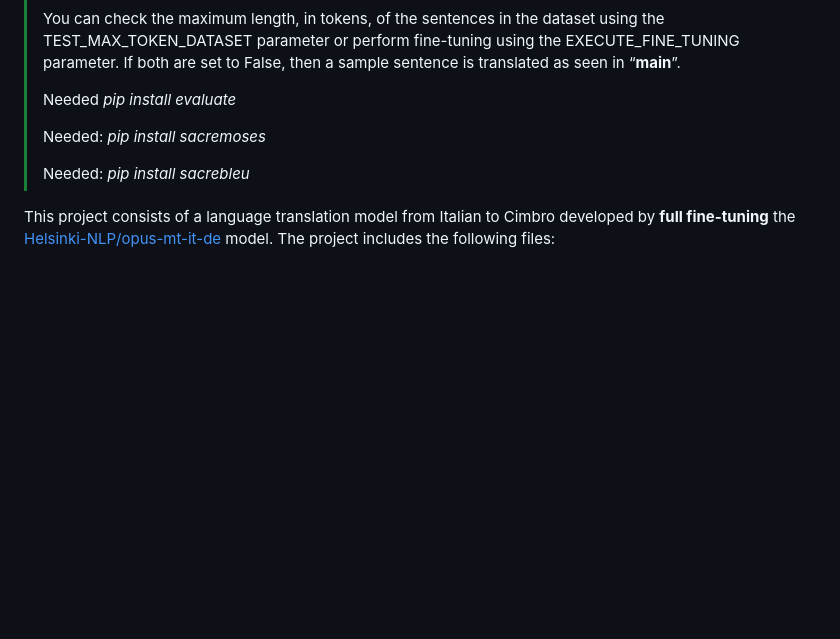
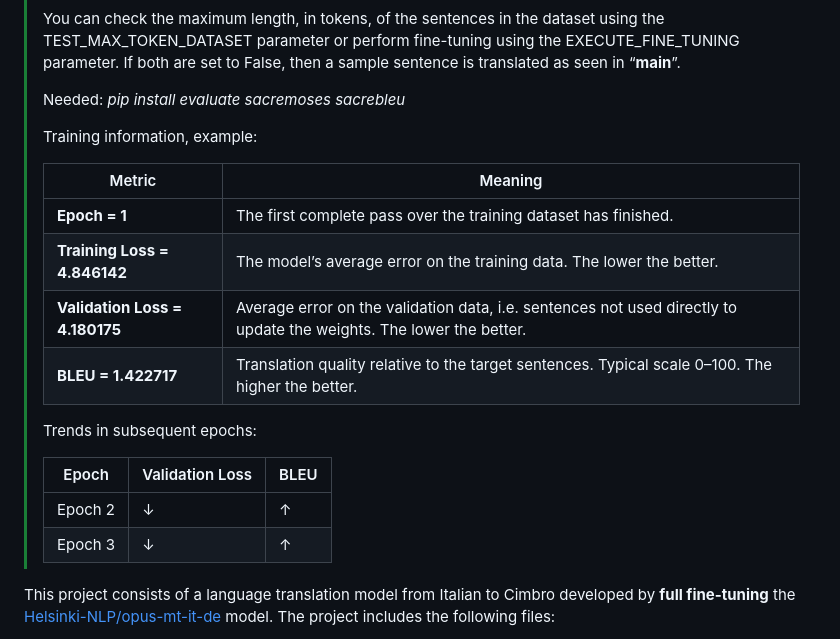
Before and after one commit to SigfridoCorradi/italiano_cimbro, a Markdown page: README.md, the part around the change. GitHub-like rendering; blank space fills up the shorter version.

````diff
--- a/README.md
+++ b/README.md
@@ -18,11 +18,24 @@
 > ```
 > You can check the maximum length, in tokens, of the sentences in the dataset using the TEST_MAX_TOKEN_DATASET parameter or perform fine-tuning using the EXECUTE_FINE_TUNING parameter. If both are set to False, then a sample sentence is translated as seen in “__main__”.
 >
-> Needed *pip install evaluate*
+> Needed: *pip install evaluate sacremoses sacrebleu*
 >
-> Needed: *pip install sacremoses*
+> Training information, example:
 >
-> Needed: *pip install sacrebleu*
+> | Metric | Meaning |
+> |---|---|
+> | **Epoch = 1** | The first complete pass over the training dataset has finished. |
+> | **Training Loss = 4.846142** | The model’s average error on the training data. The lower the better. |
+> | **Validation Loss = 4.180175** | Average error on the validation data, i.e. sentences not used directly to update the weights. The lower the better. |
+> | **BLEU = 1.422717** | Translation quality relative to the target sentences. Typical scale 0–100. The higher the better. |
+>
+> Trends in subsequent epochs:
+>
+> | Epoch | Validation Loss | BLEU |
+> |---|---|---|
+> | Epoch 2 | ↓ | ↑ |
+> | Epoch 3 | ↓ | ↑ |
+
 
 
 This project consists of a language translation model from Italian to Cimbro developed by **full fine-tuning** the [Helsinki-NLP/opus-mt-it-de](https://huggingface.co/Helsinki-NLP/opus-mt-en-de) model. The project includes the following files:
````
